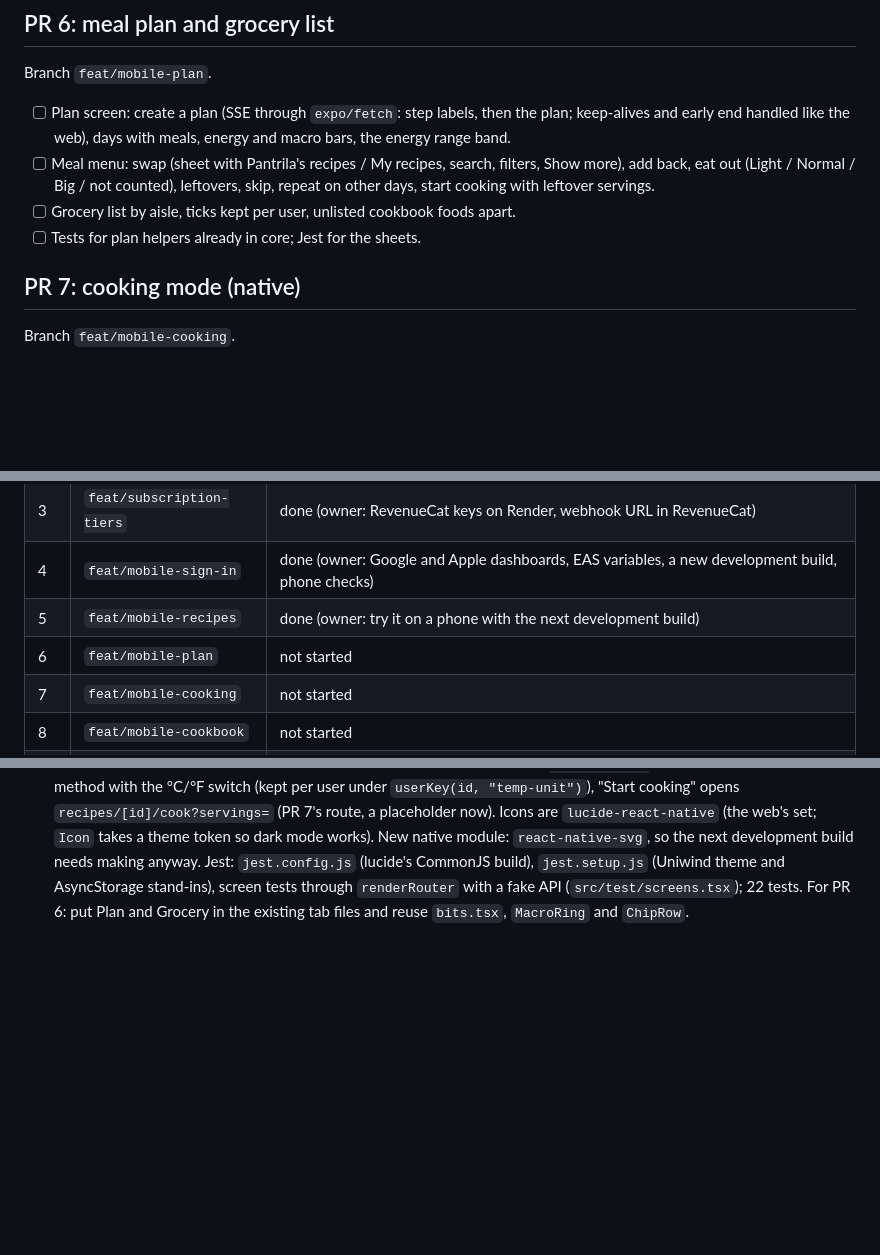
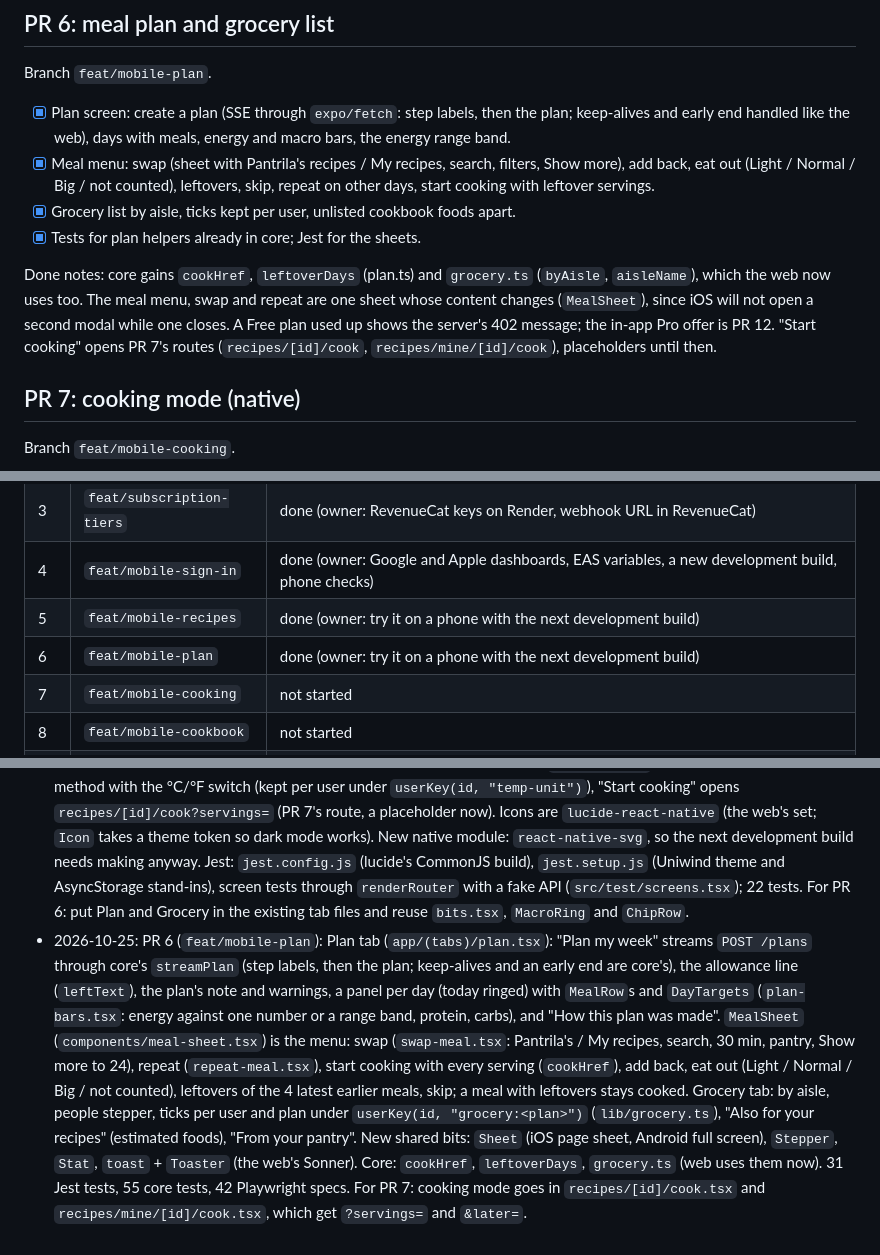
Before and after one commit to mikegauci/pantrila, a Markdown page: docs/plans/mobile-app.md, 3 parts joined by grey strips. Drawn GitHub-style; blank space fills up the shorter version.

Commit message:
Record PR 6 in the mobile plan and CLAUDE.md

```diff
--- a/docs/plans/mobile-app.md
+++ b/docs/plans/mobile-app.md
@@ -277,14 +277,19 @@ bookmark (save to My recipes) are not on the phone yet (PR 8 is the natural plac
 
 Branch `feat/mobile-plan`.
 
-- [ ] Plan screen: create a plan (SSE through `expo/fetch`: step labels, then the plan; keep-alives
+- [x] Plan screen: create a plan (SSE through `expo/fetch`: step labels, then the plan; keep-alives
       and early end handled like the web), days with meals, energy and macro bars, the energy range
       band.
-- [ ] Meal menu: swap (sheet with Pantrila's recipes / My recipes, search, filters, Show more), add
+- [x] Meal menu: swap (sheet with Pantrila's recipes / My recipes, search, filters, Show more), add
       back, eat out (Light / Normal / Big / not counted), leftovers, skip, repeat on other days,
       start cooking with leftover servings.
-- [ ] Grocery list by aisle, ticks kept per user, unlisted cookbook foods apart.
-- [ ] Tests for plan helpers already in core; Jest for the sheets.
+- [x] Grocery list by aisle, ticks kept per user, unlisted cookbook foods apart.
+- [x] Tests for plan helpers already in core; Jest for the sheets.
+
+Done notes: core gains `cookHref`, `leftoverDays` (plan.ts) and `grocery.ts` (`byAisle`, `aisleName`), which the web
+now uses too. The meal menu, swap and repeat are one sheet whose content changes (`MealSheet`), since iOS will not
+open a second modal while one closes. A Free plan used up shows the server's 402 message; the in-app Pro offer is PR 12.
+"Start cooking" opens PR 7's routes (`recipes/[id]/cook`, `recipes/mine/[id]/cook`), placeholders until then.
 
 ## PR 7: cooking mode (native)
 
@@ -488,7 +493,7 @@ Branch `feat/mobile-launch`.
 | 3 | `feat/subscription-tiers` | done (owner: RevenueCat keys on Render, webhook URL in RevenueCat) |
 | 4 | `feat/mobile-sign-in` | done (owner: Google and Apple dashboards, EAS variables, a new development build, phone checks) |
 | 5 | `feat/mobile-recipes` | done (owner: try it on a phone with the next development build) |
-| 6 | `feat/mobile-plan` | not started |
+| 6 | `feat/mobile-plan` | done (owner: try it on a phone with the next development build) |
 | 7 | `feat/mobile-cooking` | not started |
 | 8 | `feat/mobile-cookbook` | not started |
 | 9 | `feat/mobile-share` | not started |
@@ -578,3 +583,16 @@ Add one line per PR: date, PR link, what landed, anything the next PR must know.
   `jest.config.js` (lucide's CommonJS build), `jest.setup.js` (Uniwind theme and AsyncStorage stand-ins), screen
   tests through `renderRouter` with a fake API (`src/test/screens.tsx`); 22 tests. For PR 6: put Plan and Grocery
   in the existing tab files and reuse `bits.tsx`, `MacroRing` and `ChipRow`.
+- 2026-10-25: PR 6 (`feat/mobile-plan`): Plan tab (`app/(tabs)/plan.tsx`): "Plan my week" streams `POST /plans`
+  through core's `streamPlan` (step labels, then the plan; keep-alives and an early end are core's), the allowance
+  line (`leftText`), the plan's note and warnings, a panel per day (today ringed) with `MealRow`s and `DayTargets`
+  (`plan-bars.tsx`: energy against one number or a range band, protein, carbs), and "How this plan was made".
+  `MealSheet` (`components/meal-sheet.tsx`) is the menu: swap (`swap-meal.tsx`: Pantrila's / My recipes, search,
+  30 min, pantry, Show more to 24), repeat (`repeat-meal.tsx`), start cooking with every serving (`cookHref`), add
+  back, eat out (Light / Normal / Big / not counted), leftovers of the 4 latest earlier meals, skip; a meal with
+  leftovers stays cooked. Grocery tab: by aisle, people stepper, ticks per user and plan under
+  `userKey(id, "grocery:<plan>")` (`lib/grocery.ts`), "Also for your recipes" (estimated foods), "From your pantry".
+  New shared bits: `Sheet` (iOS page sheet, Android full screen), `Stepper`, `Stat`, `toast` + `Toaster` (the
+  web's Sonner). Core: `cookHref`, `leftoverDays`, `grocery.ts` (web uses them now). 31 Jest tests, 55 core tests, 42
+  Playwright specs. For PR 7: cooking mode goes in `recipes/[id]/cook.tsx` and `recipes/mine/[id]/cook.tsx`, which
+  get `?servings=` and `&later=`.
```
Also changed, not shown: CLAUDE.md (+17 -4 lines).
